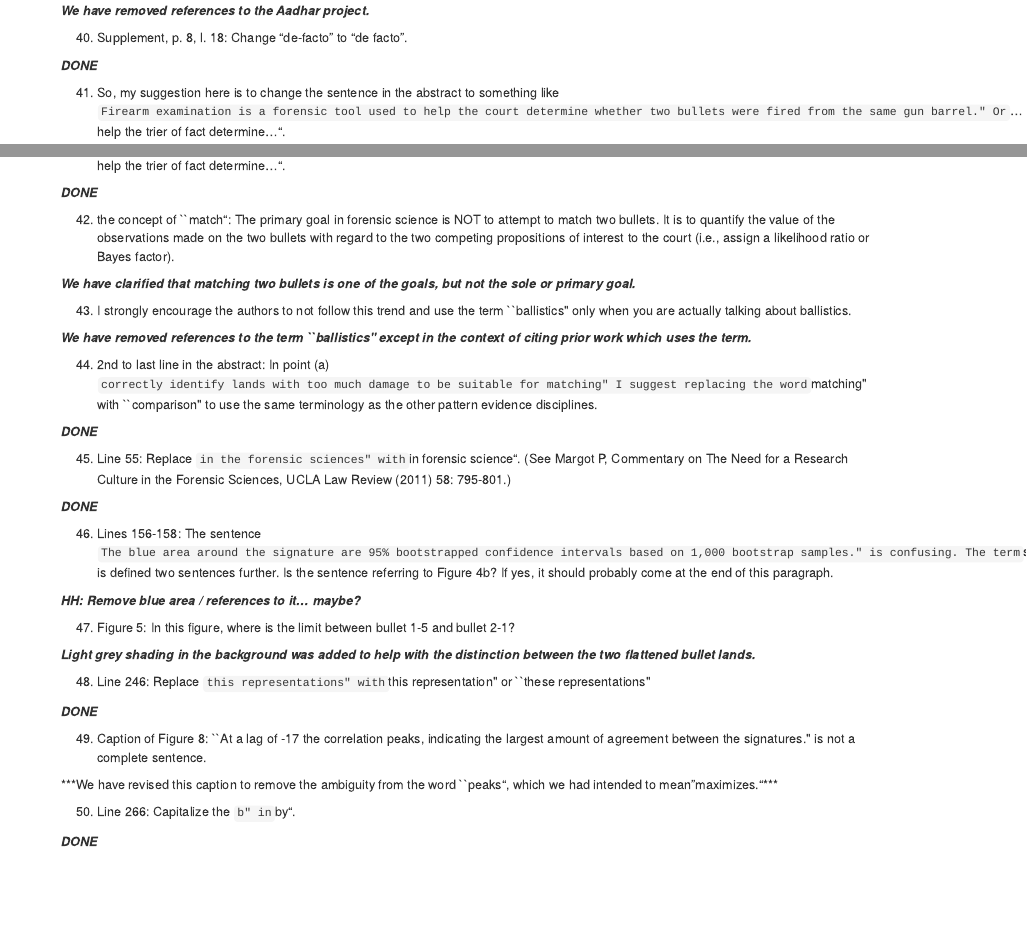
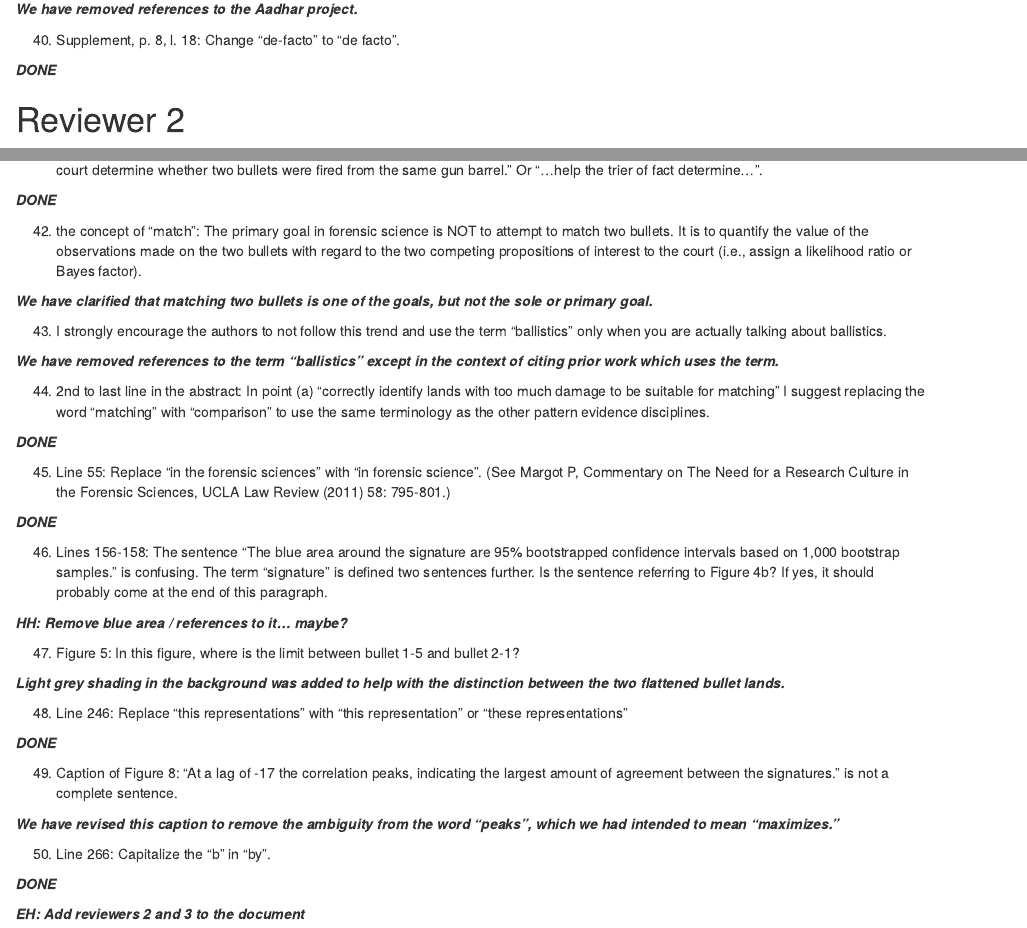
Before and after one commit to erichare/imaging-paper, an R Markdown document (revision/response.Rmd): the page in a window 1100 px wide, from 4130 px down before the commit and from 4780 px down after it, so that both start at the same text, and a second part further down, joined at a grey line. The pictures show the output file revision/response.html that the author committed with the source, opened offline.

Commit message:
Update response

```diff
--- a/revision/response.Rmd
+++ b/revision/response.Rmd
@@ -189,27 +193,29 @@ Reviewer 1:
 
 ***DONE***
 
-41. So, my suggestion here is to change the sentence in the abstract to something like ``Firearm examination is a forensic tool used to help the court determine whether two bullets were fired from the same gun barrel." Or ``...help the trier of fact determine...".
+# Reviewer 2
+
+41. So, my suggestion here is to change the sentence in the abstract to something like "Firearm examination is a forensic tool used to help the court determine whether two bullets were fired from the same gun barrel." Or "...help the trier of fact determine...".
 
 ***DONE***
 
-42. the concept of ``match": The primary goal in forensic science is NOT to attempt to match two bullets. It is to quantify the value of the observations made on the two bullets with regard to the two competing propositions of interest to the court (i.e., assign a likelihood ratio or Bayes factor).
+42. the concept of "match": The primary goal in forensic science is NOT to attempt to match two bullets. It is to quantify the value of the observations made on the two bullets with regard to the two competing propositions of interest to the court (i.e., assign a likelihood ratio or Bayes factor).
 
 ***We have clarified that matching two bullets is one of the goals, but not the sole or primary goal.***
 
-43. I strongly encourage the authors to not follow this trend and use the term ``ballistics" only when you are actually talking about ballistics.
+43. I strongly encourage the authors to not follow this trend and use the term "ballistics" only when you are actually talking about ballistics.
 
-***We have removed references to the term ``ballistics" except in the context of citing prior work which uses the term.***
+***We have removed references to the term "ballistics" except in the context of citing prior work which uses the term.***
 
-44. 2nd to last line in the abstract: In point (a) ``correctly identify lands with too much damage to be suitable for matching" I suggest replacing the word ``matching" with ``comparison" to use the same terminology as the other pattern evidence disciplines.
+44. 2nd to last line in the abstract: In point (a) "correctly identify lands with too much damage to be suitable for matching" I suggest replacing the word "matching" with "comparison" to use the same terminology as the other pattern evidence disciplines.
 
 ***DONE***
 
-45. Line 55: Replace ``in the forensic sciences" with ``in forensic science". (See Margot P, Commentary on The Need for a Research Culture in the Forensic Sciences, UCLA Law Review (2011) 58: 795-801.)
+45. Line 55: Replace "in the forensic sciences" with "in forensic science". (See Margot P, Commentary on The Need for a Research Culture in the Forensic Sciences, UCLA Law Review (2011) 58: 795-801.)
 
 ***DONE***
 
-46. Lines 156-158: The sentence ``The blue area around the signature are 95% bootstrapped confidence intervals based on 1,000 bootstrap samples." is confusing. The term ``signature" is defined two sentences further. Is the sentence referring to Figure 4b? If yes, it should probably come at the end of this paragraph.
+46. Lines 156-158: The sentence "The blue area around the signature are 95% bootstrapped confidence intervals based on 1,000 bootstrap samples." is confusing. The term "signature" is defined two sentences further. Is the sentence referring to Figure 4b? If yes, it should probably come at the end of this paragraph.
 
 ***HH: Remove blue area / references to it... maybe?***
 
@@ -217,14 +223,16 @@ Reviewer 1:
 
 ***Light grey shading in the background was added to help with the distinction between the two flattened bullet lands.***
 
-48. Line 246: Replace ``this representations" with ``this representation" or ``these representations"
+48. Line 246: Replace "this representations" with "this representation" or "these representations"
 
 ***DONE***
 
-49. Caption of Figure 8: ``At a lag of -17 the correlation peaks, indicating the largest amount of agreement between the signatures." is not a complete sentence.
+49. Caption of Figure 8: "At a lag of -17 the correlation peaks, indicating the largest amount of agreement between the signatures." is not a complete sentence.
 
-***We have revised this caption to remove the ambiguity from the word ``peaks", which we had intended to mean "maximizes."***
+***We have revised this caption to remove the ambiguity from the word "peaks", which we had intended to mean "maximizes."***
 
-50. Line 266: Capitalize the ``b" in ``by".
+50. Line 266: Capitalize the "b" in "by".
 
 ***DONE***
+
+***EH: Add reviewers 2 and 3 to the document***
```
Also changed, not shown: revision/response.html, revision/response.Rmd (20 more changed lines).
